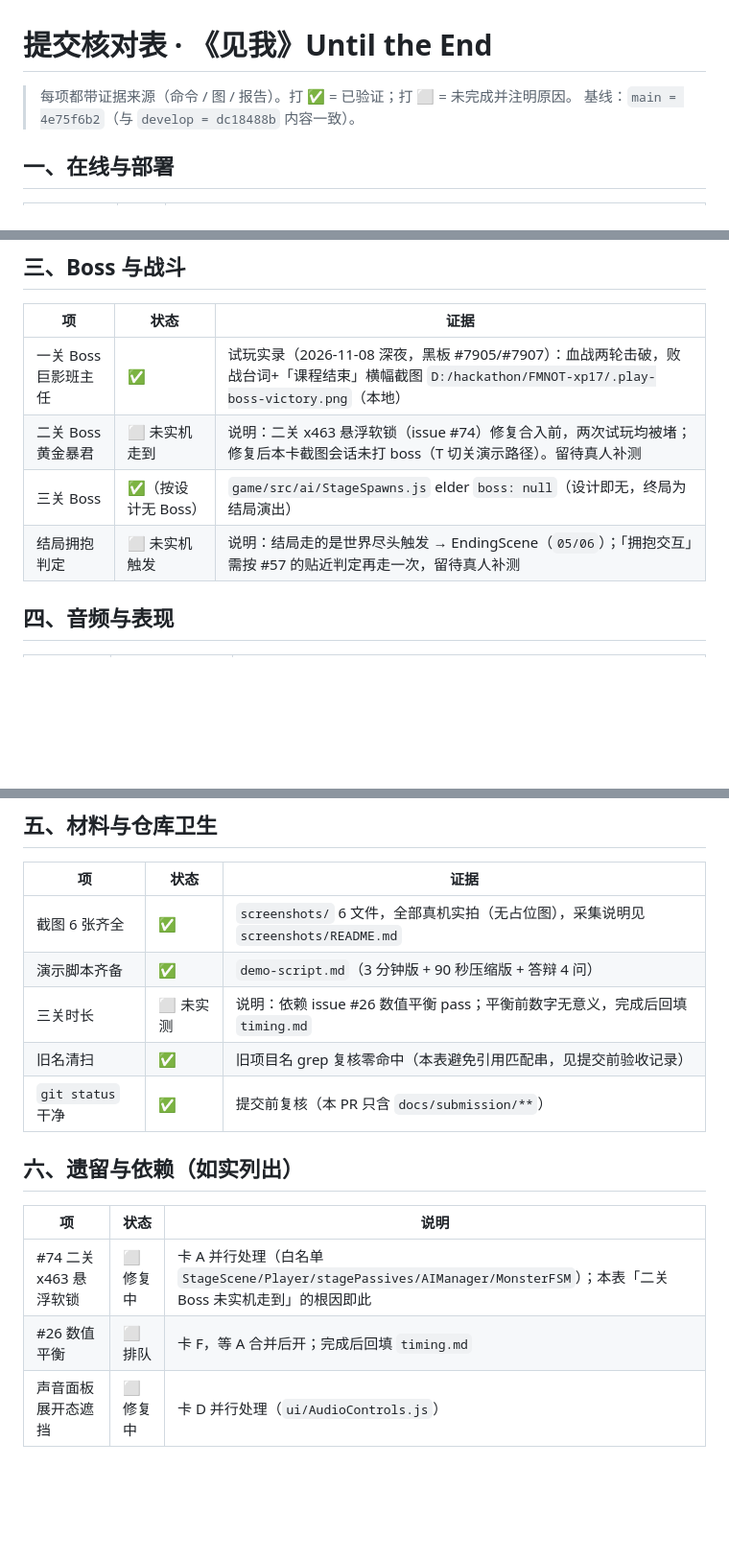
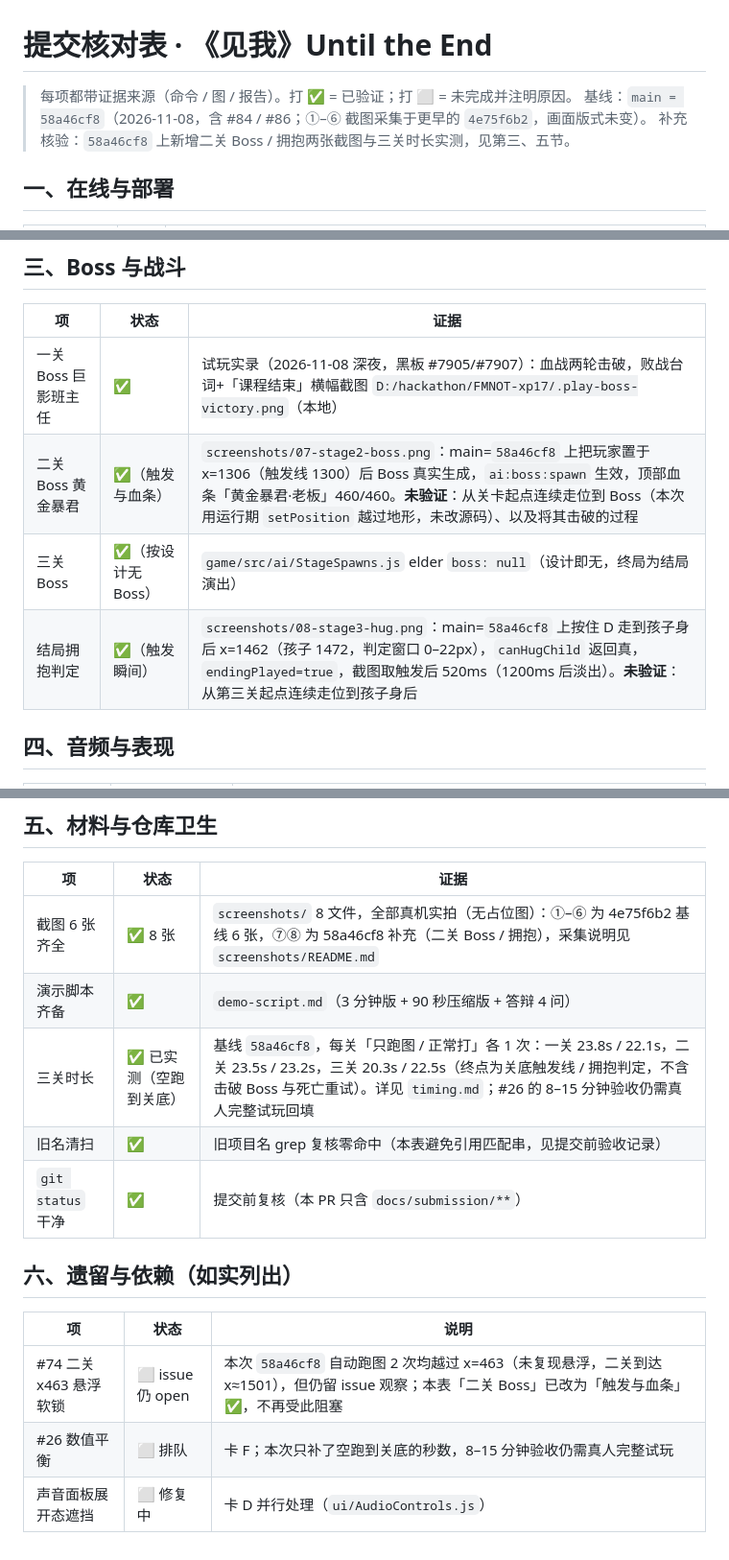
Before and after one commit to kumu314/FORGET-ME-NOT, a Markdown page: docs/submission/checklist.md, 3 parts joined by grey strips. Shown at 96% size. GitHub-like rendering; blank space fills up the shorter version.

```diff
--- a/docs/submission/checklist.md
+++ b/docs/submission/checklist.md
@@ -1,7 +1,8 @@
 # 提交核对表 · 《见我》Until the End
 
 > 每项都带证据来源（命令 / 图 / 报告）。打 ✅ = 已验证；打 ⬜ = 未完成并注明原因。
-> 基线：`main = 4e75f6b2`（与 `develop = dc18488b` 内容一致）。
+> 基线：`main = 58a46cf8`（2026-11-08，含 #84 / #86；①–⑥ 截图采集于更早的 `4e75f6b2`，画面版式未变）。
+> 补充核验：`58a46cf8` 上新增二关 Boss / 拥抱两张截图与三关时长实测，见第三、五节。
 
 ## 一、在线与部署
 
@@ -29,9 +30,9 @@
 | 项 | 状态 | 证据 |
 |---|---|---|
 | 一关 Boss 巨影班主任 | ✅ | 试玩实录（2026-11-08 深夜，黑板 #7905/#7907）：血战两轮击破，败战台词+「课程结束」横幅截图 `D:/hackathon/FMNOT-xp17/.play-boss-victory.png`（本地） |
-| 二关 Boss 黄金暴君 | ⬜ 未实机走到 | 说明：二关 x463 悬浮软锁（issue #74）修复合入前，两次试玩均被堵；修复后本卡截图会话未打 boss（T 切关演示路径）。留待真人补测 |
+| 二关 Boss 黄金暴君 | ✅（触发与血条） | `screenshots/07-stage2-boss.png`：main=`58a46cf8` 上把玩家置于 x=1306（触发线 1300）后 Boss 真实生成，`ai:boss:spawn` 生效，顶部血条「黄金暴君·老板」460/460。**未验证**：从关卡起点连续走位到 Boss（本次用运行期 `setPosition` 越过地形，未改源码）、以及将其击破的过程 |
 | 三关 Boss | ✅（按设计无 Boss） | `game/src/ai/StageSpawns.js` elder `boss: null`（设计即无，终局为结局演出） |
-| 结局拥抱判定 | ⬜ 未实机触发 | 说明：结局走的是世界尽头触发 → EndingScene（`05/06`）；「拥抱交互」需按 #57 的贴近判定再走一次，留待真人补测 |
+| 结局拥抱判定 | ✅（触发瞬间） | `screenshots/08-stage3-hug.png`：main=`58a46cf8` 上按住 D 走到孩子身后 x=1462（孩子 1472，判定窗口 0–22px），`canHugChild` 返回真，`endingPlayed=true`，截图取触发后 520ms（1200ms 后淡出）。**未验证**：从第三关起点连续走位到孩子身后 |
 
 ## 四、音频与表现
 
@@ -46,9 +47,9 @@
 
 | 项 | 状态 | 证据 |
 |---|---|---|
-| 截图 6 张齐全 | ✅ | `screenshots/` 6 文件，全部真机实拍（无占位图），采集说明见 `screenshots/README.md` |
+| 截图 6 张齐全 | ✅ 8 张 | `screenshots/` 8 文件，全部真机实拍（无占位图）：①–⑥ 为 4e75f6b2 基线 6 张，⑦⑧ 为 58a46cf8 补充（二关 Boss / 拥抱），采集说明见 `screenshots/README.md` |
 | 演示脚本齐备 | ✅ | `demo-script.md`（3 分钟版 + 90 秒压缩版 + 答辩 4 问） |
-| 三关时长 | ⬜ 未实测 | 说明：依赖 issue #26 数值平衡 pass；平衡前数字无意义，完成后回填 `timing.md` |
+| 三关时长 | ✅ 已实测（空跑到关底） | 基线 `58a46cf8`，每关「只跑图 / 正常打」各 1 次：一关 23.8s / 22.1s，二关 23.5s / 23.2s，三关 20.3s / 22.5s（终点为关底触发线 / 拥抱判定，不含击破 Boss 与死亡重试）。详见 `timing.md`；#26 的 8–15 分钟验收仍需真人完整试玩回填 |
 | 旧名清扫 | ✅ | 旧项目名 grep 复核零命中（本表避免引用匹配串，见提交前验收记录） |
 | `git status` 干净 | ✅ | 提交前复核（本 PR 只含 `docs/submission/**`） |
 
@@ -56,6 +57,6 @@
 
 | 项 | 状态 | 说明 |
 |---|---|---|
-| #74 二关 x463 悬浮软锁 | ⬜ 修复中 | 卡 A 并行处理（白名单 `StageScene/Player/stagePassives/AIManager/MonsterFSM`）；本表「二关 Boss 未实机走到」的根因即此 |
-| #26 数值平衡 | ⬜ 排队 | 卡 F，等 A 合并后开；完成后回填 `timing.md` |
+| #74 二关 x463 悬浮软锁 | ⬜ issue 仍 open | 本次 `58a46cf8` 自动跑图 2 次均越过 x=463（未复现悬浮，二关到达 x≈1501），但仍留 issue 观察；本表「二关 Boss」已改为「触发与血条」✅，不再受此阻塞 |
+| #26 数值平衡 | ⬜ 排队 | 卡 F；本次只补了空跑到关底的秒数，8–15 分钟验收仍需真人完整试玩 |
 | 声音面板展开态遮挡 | ⬜ 修复中 | 卡 D 并行处理（`ui/AudioControls.js`） |
```
Also changed, not shown: docs/submission/README.md (+6 -6 lines), docs/submission/timing.md (+19 -14 lines), docs/submission/screenshots/07-stage2-boss.png (added), docs/submission/screenshots/08-stage3-hug.png (added), 1 other file.
